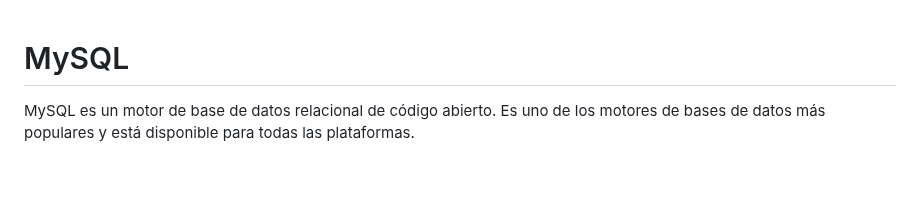
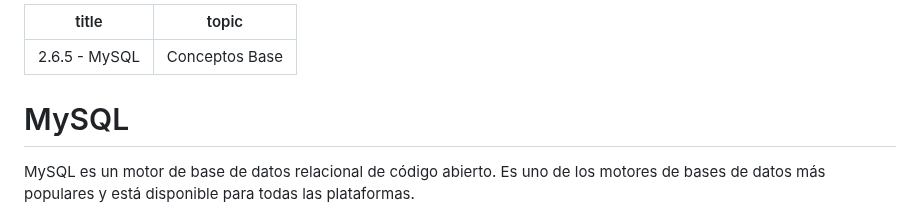
Before and after one commit to diegohpezet/pdi_blog, a Markdown page: media/lessons/2.6.5-mysql.md, the part around the change. Rendered like a GitHub page; blank space fills up the shorter version.

Commit message:
agrego metadata

```diff
--- a/media/lessons/2.6.5-mysql.md
+++ b/media/lessons/2.6.5-mysql.md
@@ -1,3 +1,8 @@
+---
+title: 2.6.5 - MySQL
+topic: Conceptos Base
+---
+
 # MySQL
 
 MySQL es un motor de base de datos relacional de código abierto. Es uno de los motores de bases de datos más populares y está disponible para todas las plataformas.
```
